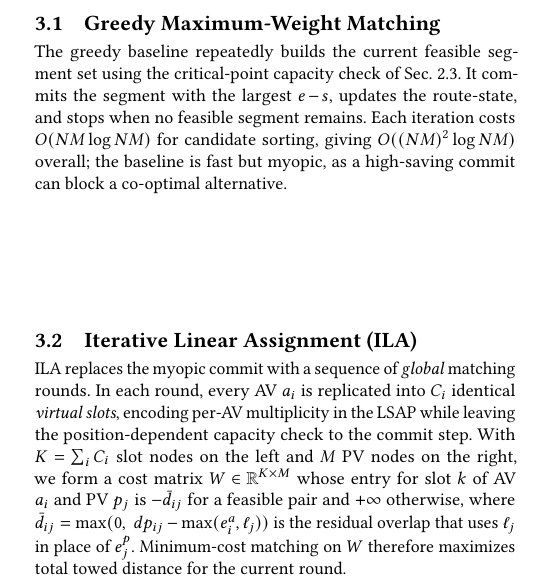
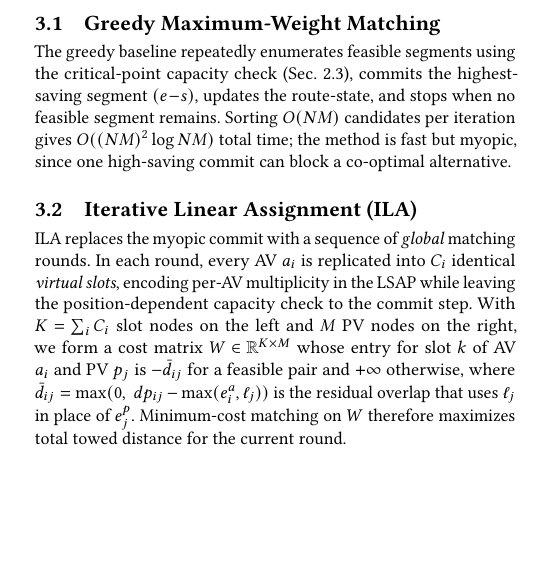
Before and after one commit to JayReeMarine/Integrating-Multi-Type-Autonomous-Vehicles-for-Sustainable-Urban-Mobility, a LaTeX paper (paper/sigspatial/sigconf.tex): part of one column of page 3 of 5 before the commit and part of one column of page 3 of 4 after it, cut so that both start at the same text, the shorter picture padded with empty space. Compiled offline with pdfLaTeX.

Commit message:
modify last comment

```diff
--- a/paper/sigspatial/sigconf.tex
+++ b/paper/sigspatial/sigconf.tex
@@ -378,7 +378,7 @@ Both algorithms maintain a PV \emph{route-state} $(\ell_j, \hat{t}_j)$ where $\e
 
 \subsection{Greedy Maximum-Weight Matching}
 \label{sec:greedy}
-The greedy baseline repeatedly builds the current feasible segment set using the critical-point capacity check of Sec.~\ref{sec:opt}. It commits the segment with the largest $e\!-\!s$, updates the route-state, and stops when no feasible segment remains. Each iteration costs $O(NM\log NM)$ for candidate sorting, giving $O((NM)^2 \log NM)$ overall; the baseline is fast but myopic, as a high-saving commit can block a co-optimal alternative.
+The greedy baseline repeatedly enumerates feasible segments using the critical-point capacity check (Sec.~\ref{sec:opt}), commits the highest-saving segment $(e\!-\!s)$, updates the route-state, and stops when no feasible segment remains. Sorting $O(NM)$ candidates per iteration gives $O((NM)^2\log NM)$ total time; the method is fast but myopic, since one high-saving commit can block a co-optimal alternative.
 
 \subsection{Iterative Linear Assignment (ILA)}
 \label{sec:ila}
```
Also changed, not shown: paper/sigspatial/sigconf.pdf, 4 other files.
